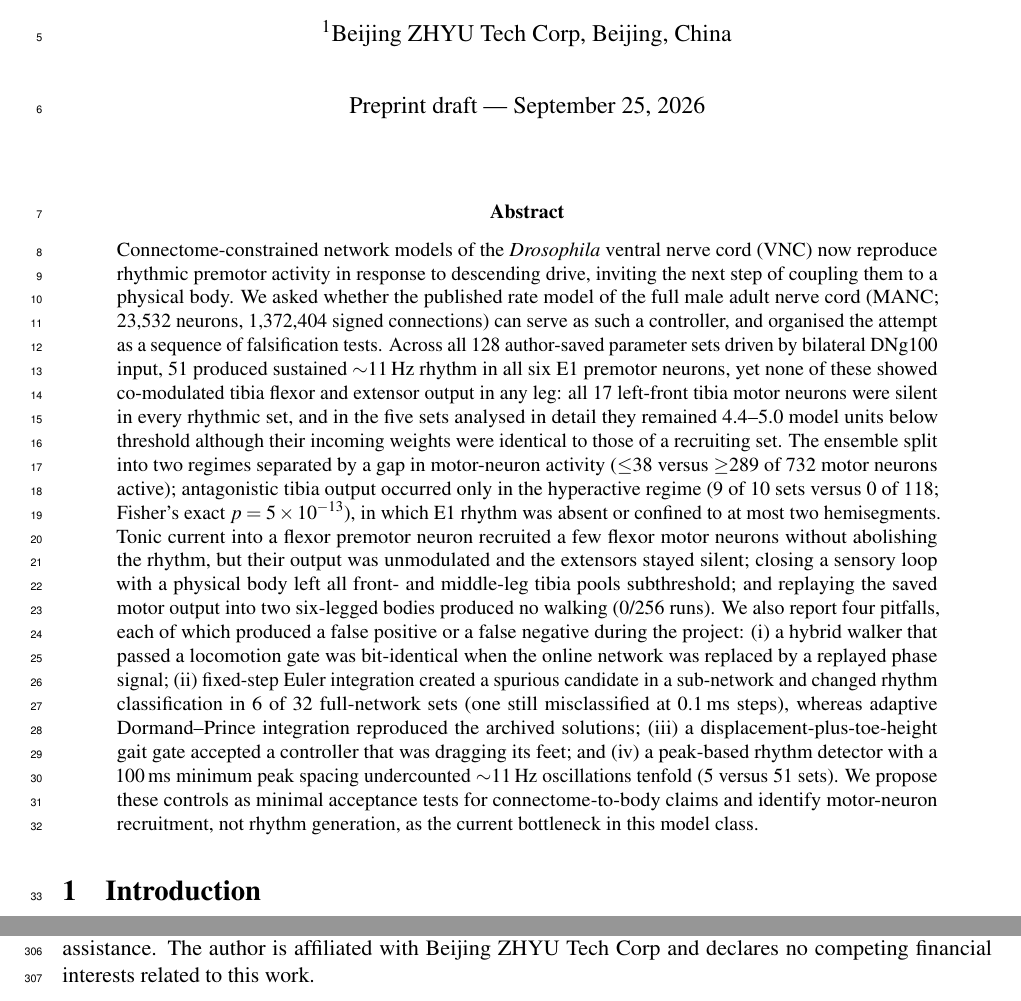
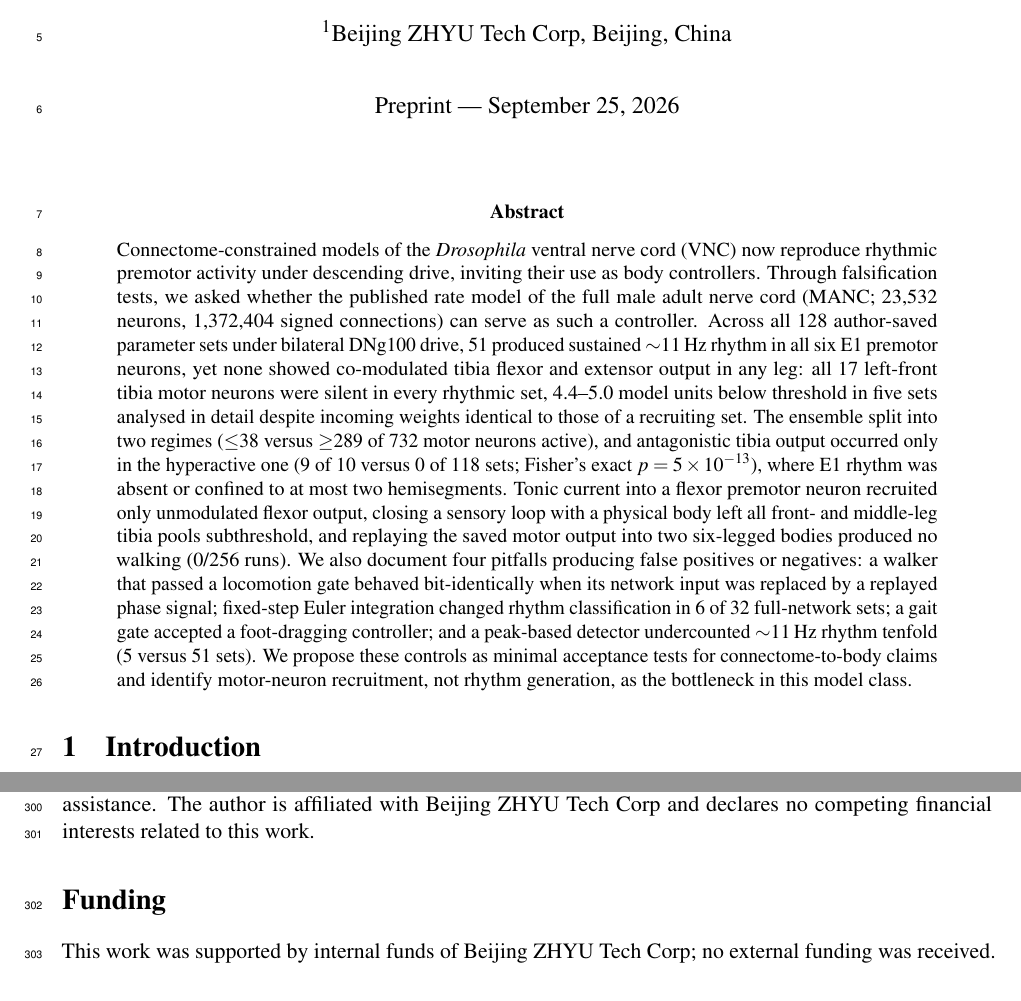
Before and after one commit to ningyp1234/rhythm-without-recruitment, a LaTeX paper (paper/main.tex): two parts of pages 1 and 10 of 11 before the commit and two parts of pages 1 and 10 of 12 after it, joined at a grey line, cut so that both start at the same text. Compiled offline with pdfLaTeX.

Commit message:
Manuscript v7 for bioRxiv: 300-word abstract and funding statement
- Abstract shortened from 397 to 300 words; numbers and conclusions unchanged
- New Funding section (internal funds of Beijing ZHYU Tech Corp; no external funding)
- Title-page date line reads "Preprint" instead of "Preprint draft"

53/53 manuscript checks pass.

Co-Authored-By: Claude Opus 5.5 <noreply@anthropic.com>
Claude-Session: https://claude.ai/code/session_0146nKXCiQ641kZDaJQt3TH4

```diff
--- a/paper/main.tex
+++ b/paper/main.tex
@@ -31,14 +31,14 @@
 
 \author[1]{Yupeng Ning\thanks{Correspondence: \href{mailto:ningyp@gmail.com}{ningyp@gmail.com}}}
 \affil[1]{Beijing ZHYU Tech Corp, Beijing, China}
-\date{Preprint draft --- \today}
+\date{Preprint --- \today}
 
 \begin{document}
 \maketitle
 
 \begin{abstract}
 \noindent
-Connectome-constrained network models of the \textit{Drosophila} ventral nerve cord (VNC) now reproduce rhythmic premotor activity in response to descending drive, inviting the next step of coupling them to a physical body. We asked whether the published rate model of the full male adult nerve cord (MANC; 23,532 neurons, 1,372,404 signed connections) can serve as such a controller, and organised the attempt as a sequence of falsification tests. Across all 128 author-saved parameter sets driven by bilateral DNg100 input, 51 produced sustained ${\sim}11$\,Hz rhythm in all six E1 premotor neurons, yet none of these showed co-modulated tibia flexor and extensor output in any leg: all 17 left-front tibia motor neurons were silent in every rhythmic set, and in the five sets analysed in detail they remained 4.4--5.0 model units below threshold although their incoming weights were identical to those of a recruiting set. The ensemble split into two regimes separated by a gap in motor-neuron activity ($\leq$38 versus $\geq$289 of 732 motor neurons active); antagonistic tibia output occurred only in the hyperactive regime (9 of 10 sets versus 0 of 118; Fisher's exact $p=5\times10^{-13}$), in which E1 rhythm was absent or confined to at most two hemisegments. Tonic current into a flexor premotor neuron recruited a few flexor motor neurons without abolishing the rhythm, but their output was unmodulated and the extensors stayed silent; closing a sensory loop with a physical body left all front- and middle-leg tibia pools subthreshold; and replaying the saved motor output into two six-legged bodies produced no walking (0/256 runs). We also report four pitfalls, each of which produced a false positive or a false negative during the project: (i) a hybrid walker that passed a locomotion gate was bit-identical when the online network was replaced by a replayed phase signal; (ii) fixed-step Euler integration created a spurious candidate in a sub-network and changed rhythm classification in 6 of 32 full-network sets (one still misclassified at 0.1\,ms steps), whereas adaptive Dormand--Prince integration reproduced the archived solutions; (iii) a displacement-plus-toe-height gait gate accepted a controller that was dragging its feet; and (iv) a peak-based rhythm detector with a 100\,ms minimum peak spacing undercounted ${\sim}11$\,Hz oscillations tenfold (5 versus 51 sets). We propose these controls as minimal acceptance tests for connectome-to-body claims and identify motor-neuron recruitment, not rhythm generation, as the current bottleneck in this model class.
+Connectome-constrained models of the \textit{Drosophila} ventral nerve cord (VNC) now reproduce rhythmic premotor activity under descending drive, inviting their use as body controllers. Through falsification tests, we asked whether the published rate model of the full male adult nerve cord (MANC; 23,532 neurons, 1,372,404 signed connections) can serve as such a controller. Across all 128 author-saved parameter sets under bilateral DNg100 drive, 51 produced sustained ${\sim}11$\,Hz rhythm in all six E1 premotor neurons, yet none showed co-modulated tibia flexor and extensor output in any leg: all 17 left-front tibia motor neurons were silent in every rhythmic set, 4.4--5.0 model units below threshold in five sets analysed in detail despite incoming weights identical to those of a recruiting set. The ensemble split into two regimes ($\leq$38 versus $\geq$289 of 732 motor neurons active), and antagonistic tibia output occurred only in the hyperactive one (9 of 10 versus 0 of 118 sets; Fisher's exact $p=5\times10^{-13}$), where E1 rhythm was absent or confined to at most two hemisegments. Tonic current into a flexor premotor neuron recruited only unmodulated flexor output, closing a sensory loop with a physical body left all front- and middle-leg tibia pools subthreshold, and replaying the saved motor output into two six-legged bodies produced no walking (0/256 runs). We also document four pitfalls producing false positives or negatives: a walker that passed a locomotion gate behaved bit-identically when its network input was replaced by a replayed phase signal; fixed-step Euler integration changed rhythm classification in 6 of 32 full-network sets; a gait gate accepted a foot-dragging controller; and a peak-based detector undercounted ${\sim}11$\,Hz rhythm tenfold (5 versus 51 sets). We propose these controls as minimal acceptance tests for connectome-to-body claims and identify motor-neuron recruitment, not rhythm generation, as the bottleneck in this model class.
 \end{abstract}
 
 \section{Introduction}
@@ -209,6 +209,9 @@ The original simulations, analyses and independent re-computations were executed
 \section*{Author contributions and competing interests}
 The author conceived and supervised the study, audited the analyses and wrote the manuscript with AI assistance. The author is affiliated with Beijing ZHYU Tech Corp and declares no competing financial interests related to this work.
 
+\section*{Funding}
+This work was supported by internal funds of Beijing ZHYU Tech Corp; no external funding was received.
+
 \section*{Acknowledgements}
 We thank the authors of the MANC connectome, of the Pugliese et al.\ VNC model, and of the FlyMimic, FlyBody, NeuroMechFly and whole-body kinematics resources for releasing data and code under open licences.
 
```
Also changed, not shown: paper/rhythm_without_recruitment_preprint.pdf.
